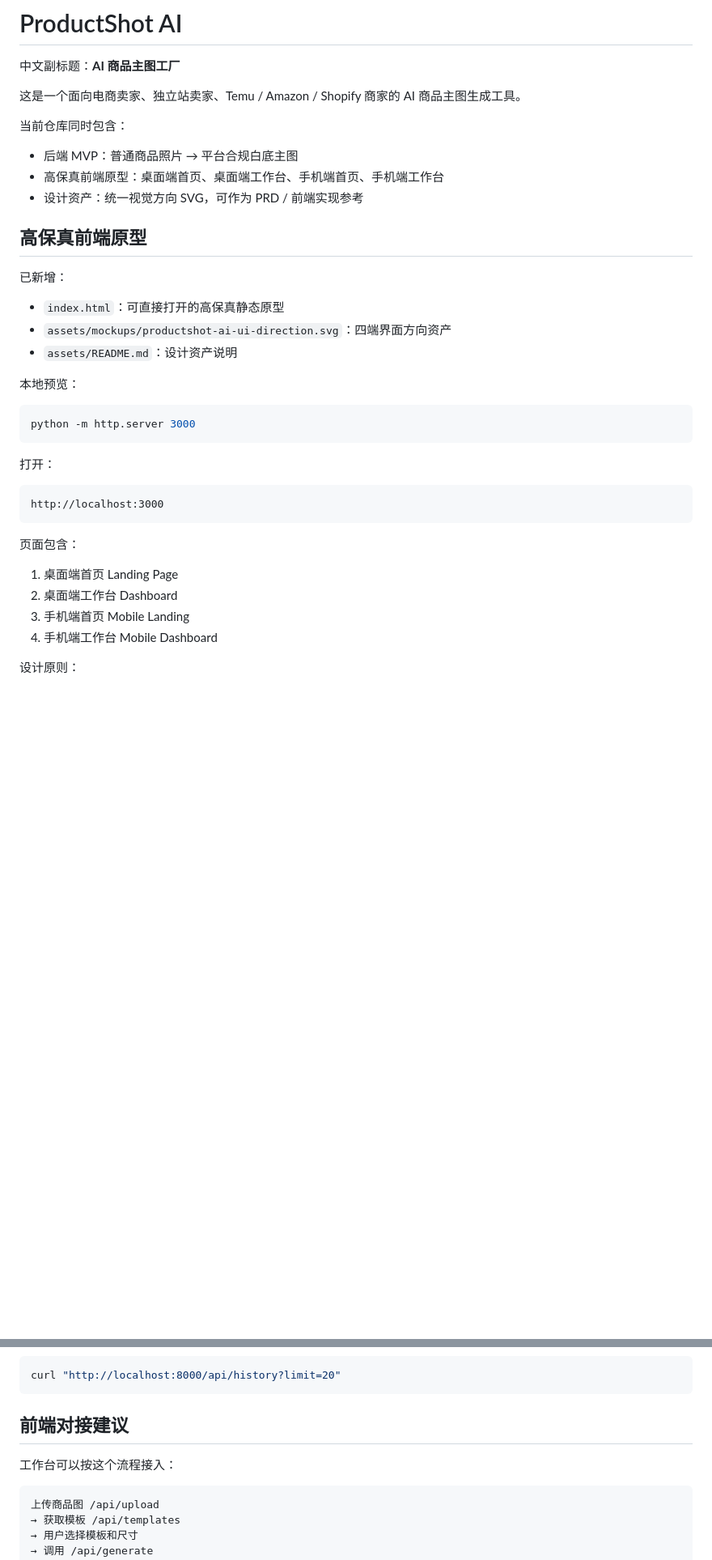
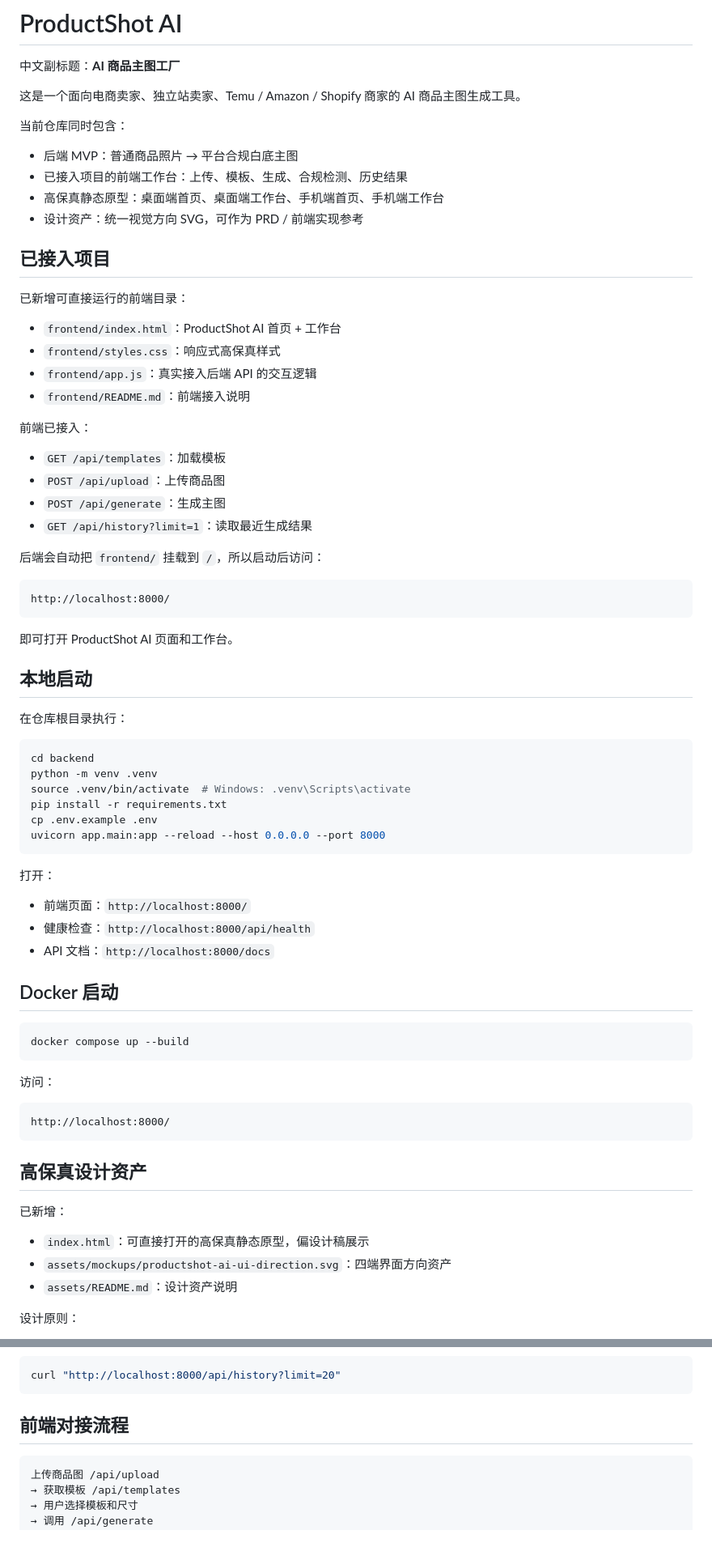
Before and after one commit to 1264585648/image-web, a Markdown page: README.md, 2 parts joined by grey strips. Shown at 81% size. GitHub-like rendering; blank space fills up the shorter version.

Commit message:
docs: document connected frontend integration

````diff
--- a/README.md
+++ b/README.md
@@ -7,35 +7,72 @@
 当前仓库同时包含：
 
 - 后端 MVP：普通商品照片 → 平台合规白底主图
-- 高保真前端原型：桌面端首页、桌面端工作台、手机端首页、手机端工作台
+- 已接入项目的前端工作台：上传、模板、生成、合规检测、历史结果
+- 高保真静态原型：桌面端首页、桌面端工作台、手机端首页、手机端工作台
 - 设计资产：统一视觉方向 SVG，可作为 PRD / 前端实现参考
 
-## 高保真前端原型
+## 已接入项目
 
-已新增：
+已新增可直接运行的前端目录：
 
-- `index.html`：可直接打开的高保真静态原型
-- `assets/mockups/productshot-ai-ui-direction.svg`：四端界面方向资产
-- `assets/README.md`：设计资产说明
+- `frontend/index.html`：ProductShot AI 首页 + 工作台
+- `frontend/styles.css`：响应式高保真样式
+- `frontend/app.js`：真实接入后端 API 的交互逻辑
+- `frontend/README.md`：前端接入说明
 
-本地预览：
+前端已接入：
+
+- `GET /api/templates`：加载模板
+- `POST /api/upload`：上传商品图
+- `POST /api/generate`：生成主图
+- `GET /api/history?limit=1`：读取最近生成结果
+
+后端会自动把 `frontend/` 挂载到 `/`，所以启动后访问：
+
+```text
+http://localhost:8000/
+```
+
+即可打开 ProductShot AI 页面和工作台。
+
+## 本地启动
+
+在仓库根目录执行：
 
 ```bash
-python -m http.server 3000
+cd backend
+python -m venv .venv
+source .venv/bin/activate  # Windows: .venv\Scripts\activate
+pip install -r requirements.txt
+cp .env.example .env
+uvicorn app.main:app --reload --host 0.0.0.0 --port 8000
 ```
 
 打开：
 
-```text
-http://localhost:3000
+- 前端页面：`http://localhost:8000/`
+- 健康检查：`http://localhost:8000/api/health`
+- API 文档：`http://localhost:8000/docs`
+
+## Docker 启动
+
+```bash
+docker compose up --build
 ```
 
-页面包含：
+访问：
 
-1. 桌面端首页 Landing Page
-2. 桌面端工作台 Dashboard
-3. 手机端首页 Mobile Landing
-4. 手机端工作台 Mobile Dashboard
+```text
+http://localhost:8000/
+```
+
+## 高保真设计资产
+
+已新增：
+
+- `index.html`：可直接打开的高保真静态原型，偏设计稿展示
+- `assets/mockups/productshot-ai-ui-direction.svg`：四端界面方向资产
+- `assets/README.md`：设计资产说明
 
 设计原则：
 
@@ -125,9 +140,7 @@ curl -X POST "http://localhost:8000/api/generate" \
 curl "http://localhost:8000/api/history?limit=20"
 ```
 
-## 前端对接建议
-
-工作台可以按这个流程接入：
+## 前端对接流程
 
 ```text
 上传商品图 /api/upload
````
Also changed, not shown: other parts of README.md (+0 -22 lines).
